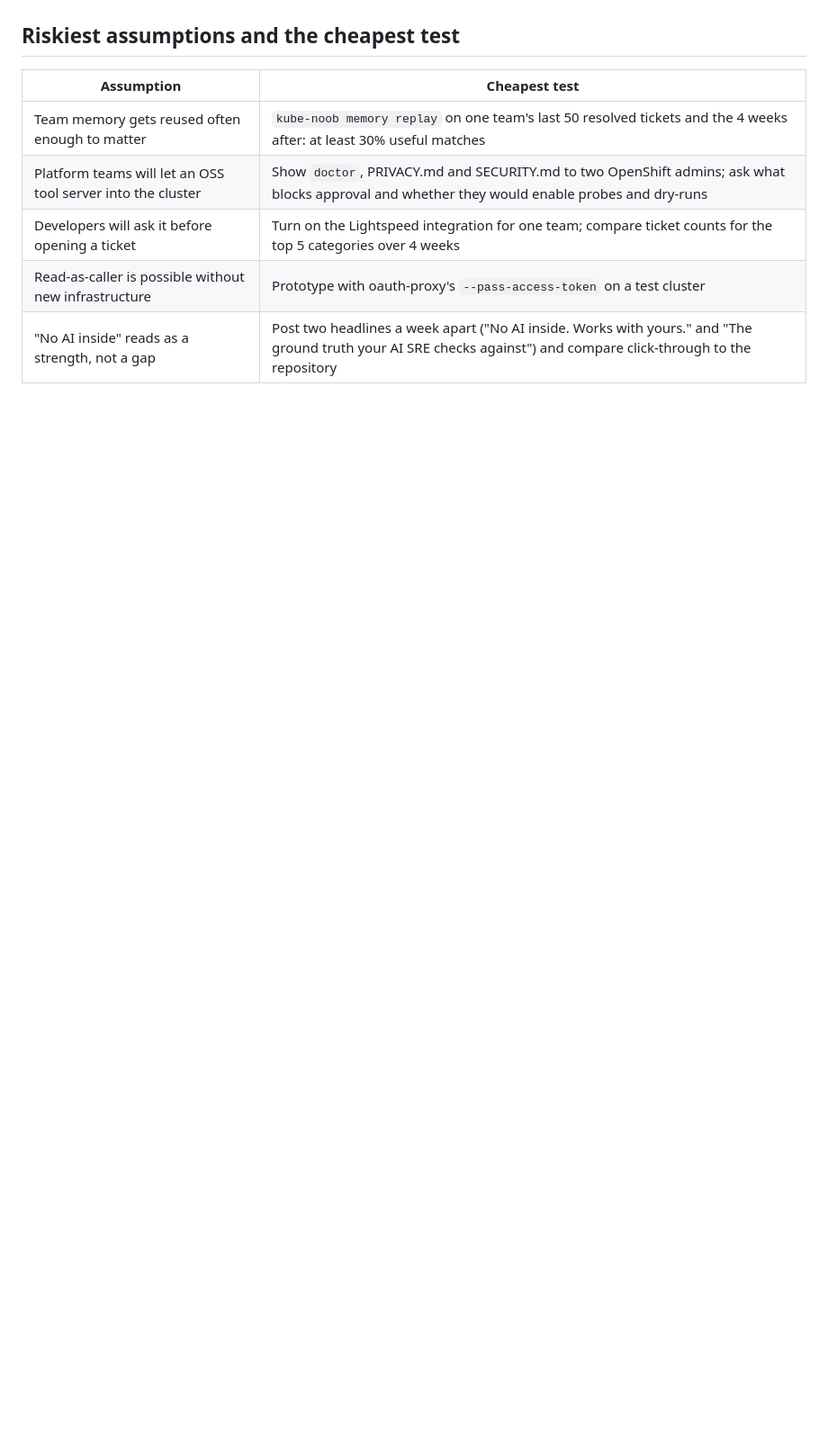
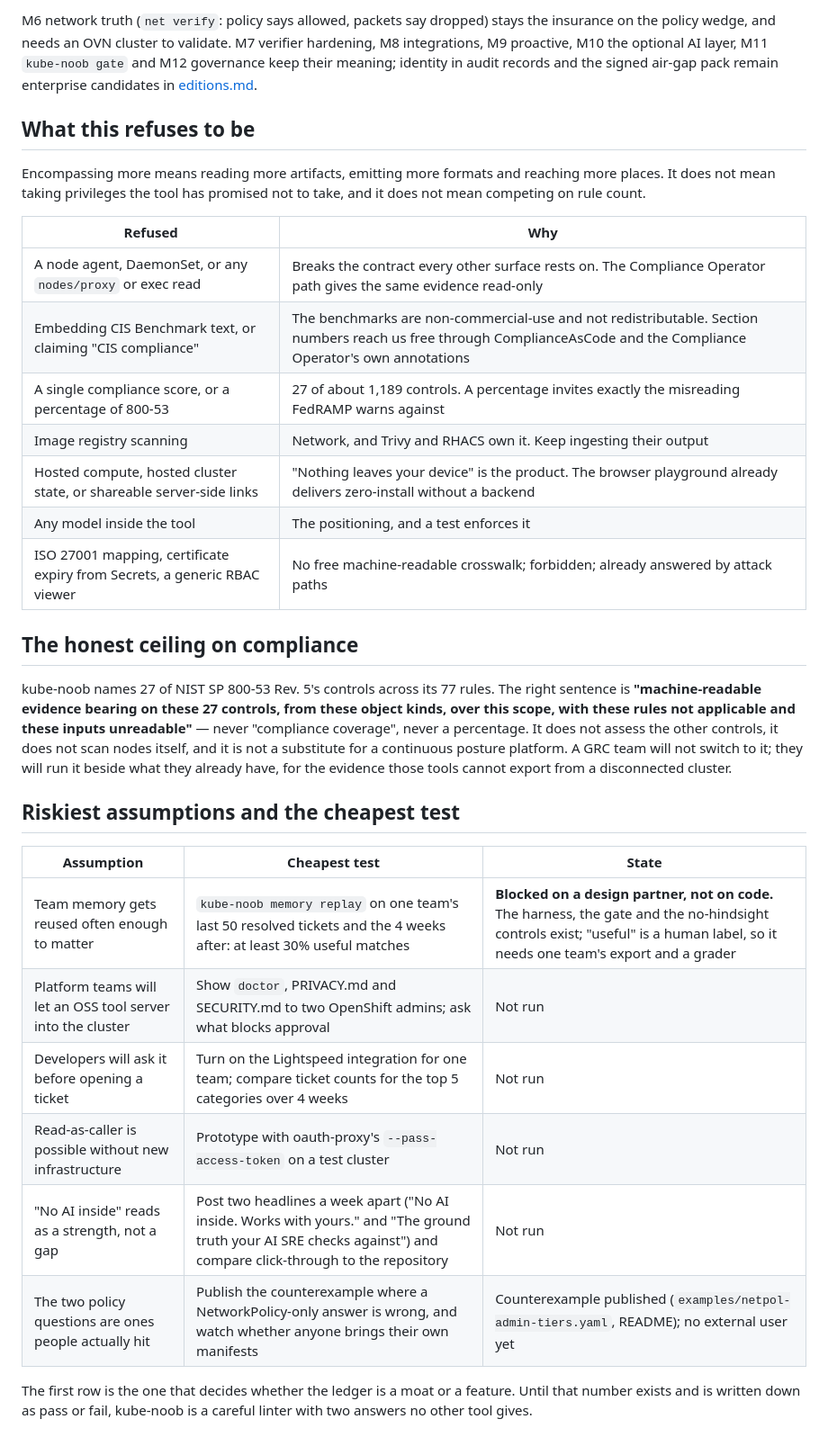
Before and after one commit to aashishmahajan/kube-noob, a Markdown page: docs/roadmap.md, the part around one of its changes. Shown at 90% size. GitHub-like rendering; blank space fills up the shorter version.

```diff
--- a/docs/roadmap.md
+++ b/docs/roadmap.md
@@ -83,10 +92,42 @@ the offline default).
+M6 network truth (`net verify`: policy says allowed, packets say dropped) stays the insurance on the policy wedge,
+and needs an OVN cluster to validate. M7 verifier hardening, M8 integrations, M9 proactive, M10 the optional AI
+layer, M11 `kube-noob gate` and M12 governance keep their meaning; identity in audit records and the signed air-gap
+pack remain enterprise candidates in [editions.md](editions.md).
+
+## What this refuses to be
+
+Encompassing more means reading more artifacts, emitting more formats and reaching more places. It does not mean
+taking privileges the tool has promised not to take, and it does not mean competing on rule count.
+
+| Refused | Why |
+|---|---|
+| A node agent, DaemonSet, or any `nodes/proxy` or exec read | Breaks the contract every other surface rests on. The Compliance Operator path gives the same evidence read-only |
+| Embedding CIS Benchmark text, or claiming "CIS compliance" | The benchmarks are non-commercial-use and not redistributable. Section numbers reach us free through ComplianceAsCode and the Compliance Operator's own annotations |
+| A single compliance score, or a percentage of 800-53 | 27 of about 1,189 controls. A percentage invites exactly the misreading FedRAMP warns against |
+| Image registry scanning | Network, and Trivy and RHACS own it. Keep ingesting their output |
+| Hosted compute, hosted cluster state, or shareable server-side links | "Nothing leaves your device" is the product. The browser playground already delivers zero-install without a backend |
+| Any model inside the tool | The positioning, and a test enforces it |
+| ISO 27001 mapping, certificate expiry from Secrets, a generic RBAC viewer | No free machine-readable crosswalk; forbidden; already answered by attack paths |
+
+## The honest ceiling on compliance
+
+kube-noob names 27 of NIST SP 800-53 Rev. 5's controls across its 77 rules. The right sentence is **"machine-readable
+evidence bearing on these 27 controls, from these object kinds, over this scope, with these rules not applicable and
+these inputs unreadable"** — never "compliance coverage", never a percentage. It does not assess the other controls,
+it does not scan nodes itself, and it is not a substitute for a continuous posture platform. A GRC team will not
+switch to it; they will run it beside what they already have, for the evidence those tools cannot export from a
+disconnected cluster.
 
 ## Riskiest assumptions and the cheapest test
 
-| Assumption | Cheapest test |
-|---|---|
-| Team memory gets reused often enough to matter | `kube-noob memory replay` on one team's last 50 resolved tickets and the 4 weeks after: at least 30% useful matches |
-| Platform teams will let an OSS tool server into the cluster | Show `doctor`, PRIVACY.md and SECURITY.md to two OpenShift admins; ask what blocks approval and whether they would enable probes and dry-runs |
-| Developers will ask it before opening a ticket | Turn on the Lightspeed integration for one team; compare ticket counts for the top 5 categories over 4 weeks |
-| Read-as-caller is possible without new infrastructure | Prototype with oauth-proxy's `--pass-access-token` on a test cluster |
-| "No AI inside" reads as a strength, not a gap | Post two headlines a week apart ("No AI inside. Works with yours." and "The ground truth your AI SRE checks against") and compare click-through to the repository |
+| Assumption | Cheapest test | State |
+|---|---|---|
+| Team memory gets reused often enough to matter | `kube-noob memory replay` on one team's last 50 resolved tickets and the 4 weeks after: at least 30% useful matches | **Blocked on a design partner, not on code.** The harness, the gate and the no-hindsight controls exist; "useful" is a human label, so it needs one team's export and a grader |
+| Platform teams will let an OSS tool server into the cluster | Show `doctor`, PRIVACY.md and SECURITY.md to two OpenShift admins; ask what blocks approval | Not run |
+| Developers will ask it before opening a ticket | Turn on the Lightspeed integration for one team; compare ticket counts for the top 5 categories over 4 weeks | Not run |
+| Read-as-caller is possible without new infrastructure | Prototype with oauth-proxy's `--pass-access-token` on a test cluster | Not run |
+| "No AI inside" reads as a strength, not a gap | Post two headlines a week apart ("No AI inside. Works with yours." and "The ground truth your AI SRE checks against") and compare click-through to the repository | Not run |
+| The two policy questions are ones people actually hit | Publish the counterexample where a NetworkPolicy-only answer is wrong, and watch whether anyone brings their own manifests | Counterexample published (`examples/netpol-admin-tiers.yaml`, README); no external user yet |
+
+The first row is the one that decides whether the ledger is a moat or a feature. Until that number exists and is
+written down as pass or fail, kube-noob is a careful linter with two answers no other tool gives.
```
Also changed, not shown: other parts of docs/roadmap.md (+49 -40 lines), CHANGELOG.md (+10 -0 lines).
